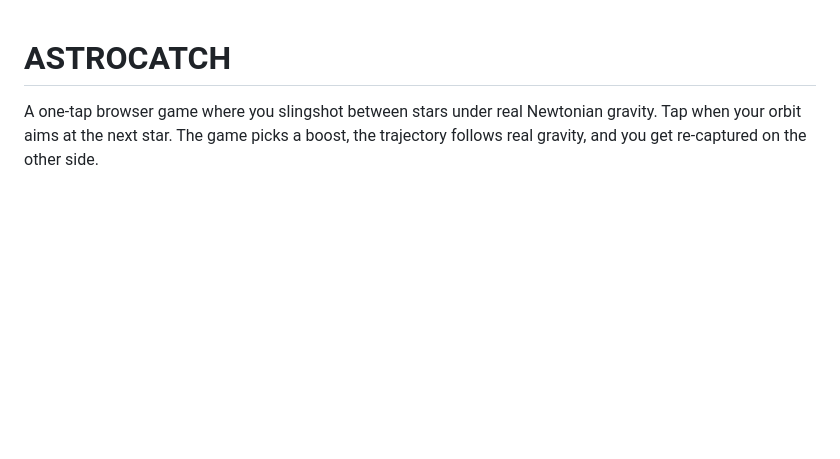
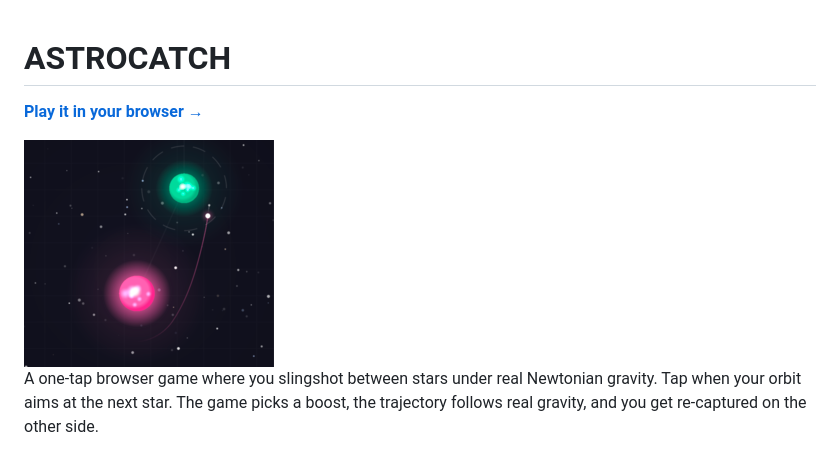
Before and after one commit to wistrand/astrocatch, a Markdown page: README.md, the part around the change. GitHub-like rendering; pictures changed too: docs/image.png (added); blank space fills up the shorter version.

```diff
--- a/README.md
+++ b/README.md
@@ -1,4 +1,8 @@
 # ASTROCATCH
+
+**[Play it in your browser →](https://wistrand.github.io/astrocatch/)**
+
+<img src="docs/image.png" width="250" alt="ASTROCATCH gameplay screenshot — the ball tracing a magenta trail from a pink star toward a green star with a dashed capture ring">
 
 A one-tap browser game where you slingshot between stars under
 real Newtonian gravity. Tap when your orbit aims at the next star.
```
Also changed, not shown: 1 other file.
